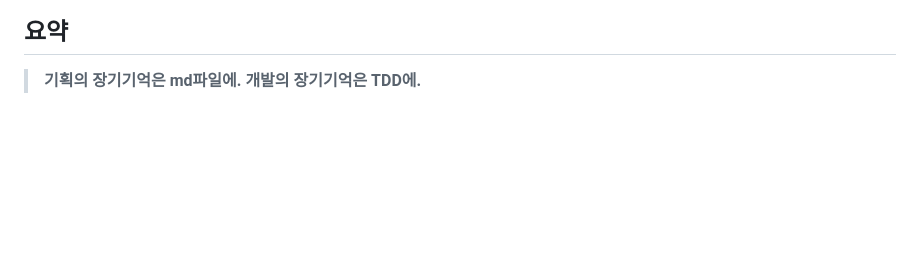
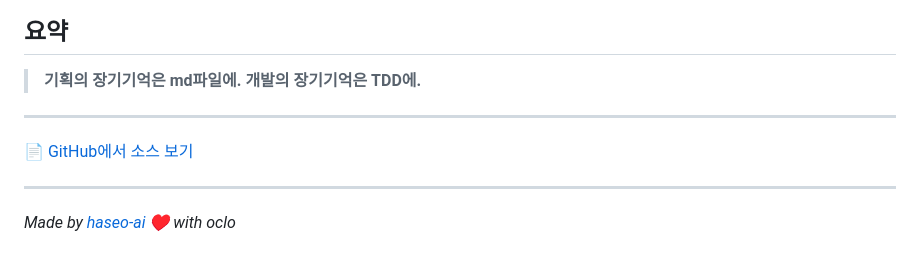
Before and after one commit to haseo-ai/tdd-prompts-ai, a Markdown page: README.ko.md, the part around the change. Rendered like a GitHub page; blank space fills up the shorter version.

Commit message:
Add footer: repo link + Made by haseo-ai ♥ with oclo

```diff
--- a/README.ko.md
+++ b/README.ko.md
@@ -118,3 +118,11 @@ TDD는 프로그램 실행할 때(런타임) 오류 나서 사용자가 직접
 
 > **기획의 장기기억은 md파일에.**
 > **개발의 장기기억은 TDD에.**
+
+---
+
+[📄 GitHub에서 소스 보기](https://github.com/haseo-ai/tdd-prompts-ai)
+
+---
+
+*Made by [haseo-ai](https://github.com/haseo-ai) ♥ with oclo*
```
Also changed, not shown: README.md (+8 -0 lines).
